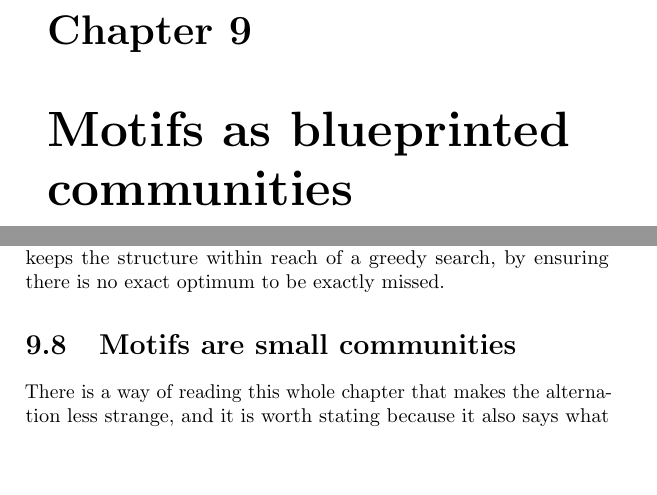
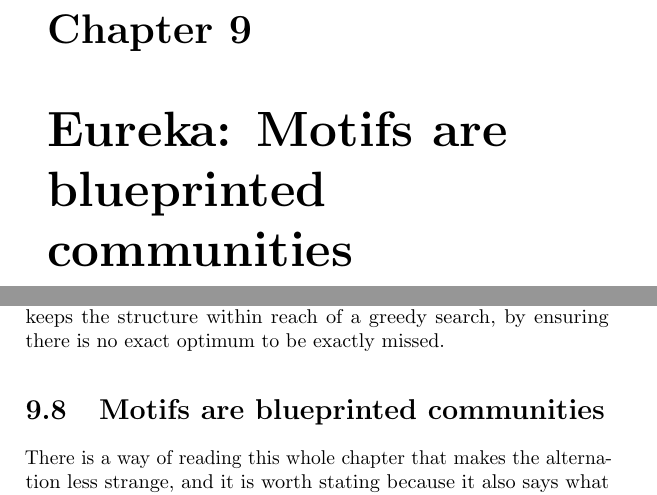
Before and after one commit to av2atgh/LocalNetworkGrowth, a LaTeX thesis (main.tex, which reads bubbles.tex): two parts of pages 167 and 178 of 227, joined at a grey line, cut so that both start at the same text, the shorter picture padded with empty space. The pictures show the PDF file main.pdf that the author committed with the source.

Commit message:
Chapter 9 is 'Eureka: Motifs are blueprinted communities', and 9.8 matches
Chapter and section now use the same predicate, so the section reads as the place
the chapter's claim is established rather than as a near-miss restatement of it.
Title sets on three lines on the chapter page and on one line in the running head
and the contents.

```diff
--- a/bubbles.tex
+++ b/bubbles.tex
@@ -1,4 +1,4 @@
-\chapter{Motifs as blueprinted communities}
+\chapter{Eureka: Motifs are blueprinted communities}
 \label{ch:bubbles}
 
 Chapter~\ref{ch:motifs} ended in a state that ought to be uncomfortable. The same
@@ -429,7 +429,7 @@ it is the one on which the instrument fails. Stochasticity is not noise obscurin
 the structure here. It is what keeps the structure within reach of a greedy
 search, by ensuring there is no exact optimum to be exactly missed.
 
-\section{Motifs are small communities}
+\section{Motifs are blueprinted communities}
 \label{sec:bb-meso}
 
 There is a way of reading this whole chapter that makes the alternation less
```
Also changed, not shown: main.pdf.
